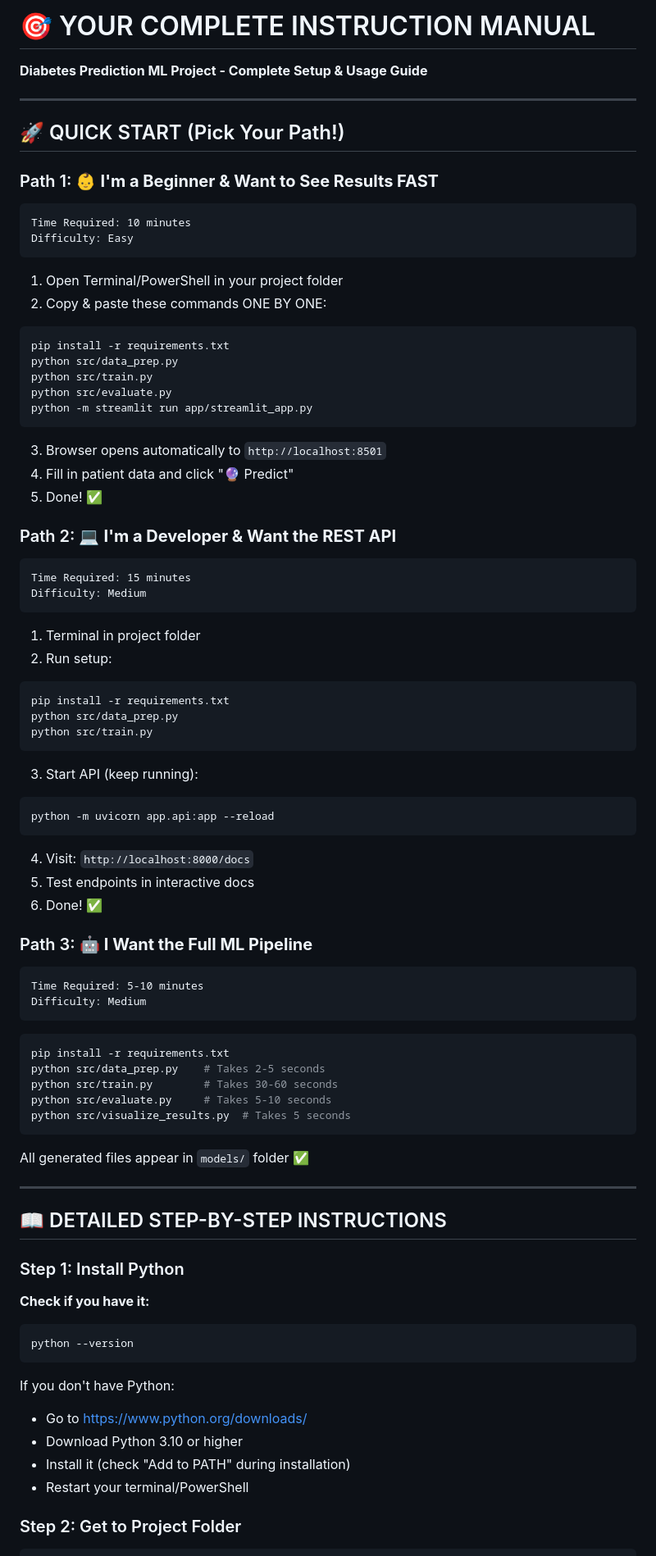
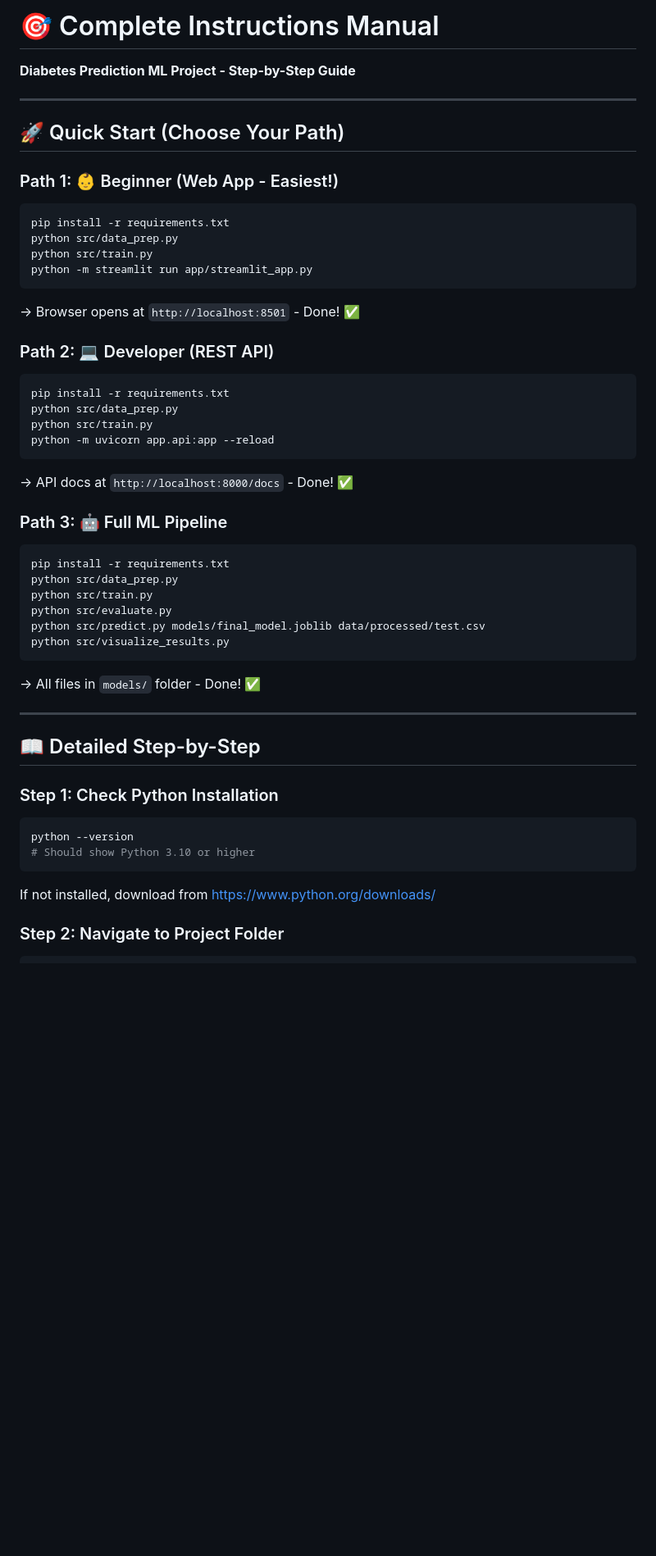
Before and after one commit to KGFCH2/The-Developers-Arena, a Markdown page: PART 5/INSTRUCTIONS.md, the part around the change printed below. Shown: that part at 82% size. Rendered like a GitHub page; blank space fills up the shorter version.

````diff
--- a/PART 5/INSTRUCTIONS.md
+++ b/PART 5/INSTRUCTIONS.md
@@ -1,78 +1,51 @@
-# 🎯 YOUR COMPLETE INSTRUCTION MANUAL
+# 🎯 Complete Instructions Manual
 
-**Diabetes Prediction ML Project - Complete Setup & Usage Guide**
+**Diabetes Prediction ML Project - Step-by-Step Guide**
 
 ---
 
-## 🚀 QUICK START (Pick Your Path!)
+## 🚀 Quick Start (Choose Your Path)
 
-### Path 1: 👶 **I'm a Beginner & Want to See Results FAST**
+### Path 1: 👶 Beginner (Web App - Easiest!)
+```bash
+pip install -r requirements.txt
+python src/data_prep.py
+python src/train.py
+python -m streamlit run app/streamlit_app.py
 ```
-Time Required: 10 minutes
-Difficulty: Easy
+→ Browser opens at `http://localhost:8501` - Done! ✅
+
+### Path 2: 💻 Developer (REST API)
+```bash
+pip install -r requirements.txt
+python src/data_prep.py
+python src/train.py
+python -m uvicorn app.api:app --reload
 ```
-1. Open Terminal/PowerShell in your project folder
-2. Copy & paste these commands ONE BY ONE:
+→ API docs at `http://localhost:8000/docs` - Done! ✅
+
+### Path 3: 🤖 Full ML Pipeline
 ```bash
 pip install -r requirements.txt
 python src/data_prep.py
 python src/train.py
 python src/evaluate.py
-python -m streamlit run app/streamlit_app.py
+python src/predict.py models/final_model.joblib data/processed/test.csv
+python src/visualize_results.py
 ```
-3. Browser opens automatically to `http://localhost:8501`
-4. Fill in patient data and click "🔮 Predict"
-5. Done! ✅
-
-### Path 2: 💻 **I'm a Developer & Want the REST API**
-```
-Time Required: 15 minutes
-Difficulty: Medium
-```
-1. Terminal in project folder
-2. Run setup:
-```bash
-pip install -r requirements.txt
-python src/data_prep.py
-python src/train.py
-```
-3. Start API (keep running):
-```bash
-python -m uvicorn app.api:app --reload
-```
-4. Visit: `http://localhost:8000/docs`
-5. Test endpoints in interactive docs
-6. Done! ✅
-
-### Path 3: 🤖 **I Want the Full ML Pipeline**
-```
-Time Required: 5-10 minutes
-Difficulty: Medium
-```
-```bash
-pip install -r requirements.txt
-python src/data_prep.py    # Takes 2-5 seconds
-python src/train.py        # Takes 30-60 seconds
-python src/evaluate.py     # Takes 5-10 seconds
-python src/visualize_results.py  # Takes 5 seconds
-```
-All generated files appear in `models/` folder ✅
+→ All files in `models/` folder - Done! ✅
 
 ---
 
-## 📖 DETAILED STEP-BY-STEP INSTRUCTIONS
+## 📖 Detailed Step-by-Step
 
-### Step 1: Install Python
-**Check if you have it:**
+### Step 1: Check Python Installation
 ```bash
 python --version
+# Should show Python 3.10 or higher
 ```
 
-If you don't have Python:
-- Go to https://www.python.org/downloads/
-- Download Python 3.10 or higher
-- Install it (check "Add to PATH" during installation)
-- Restart your terminal/PowerShell
+If not installed, download from https://www.python.org/downloads/
 
-### Step 2: Get to Project Folder
+### Step 2: Navigate to Project Folder
 ```bash
````
Also changed, not shown: other parts of PART 5/INSTRUCTIONS.md (+102 -266 lines).
